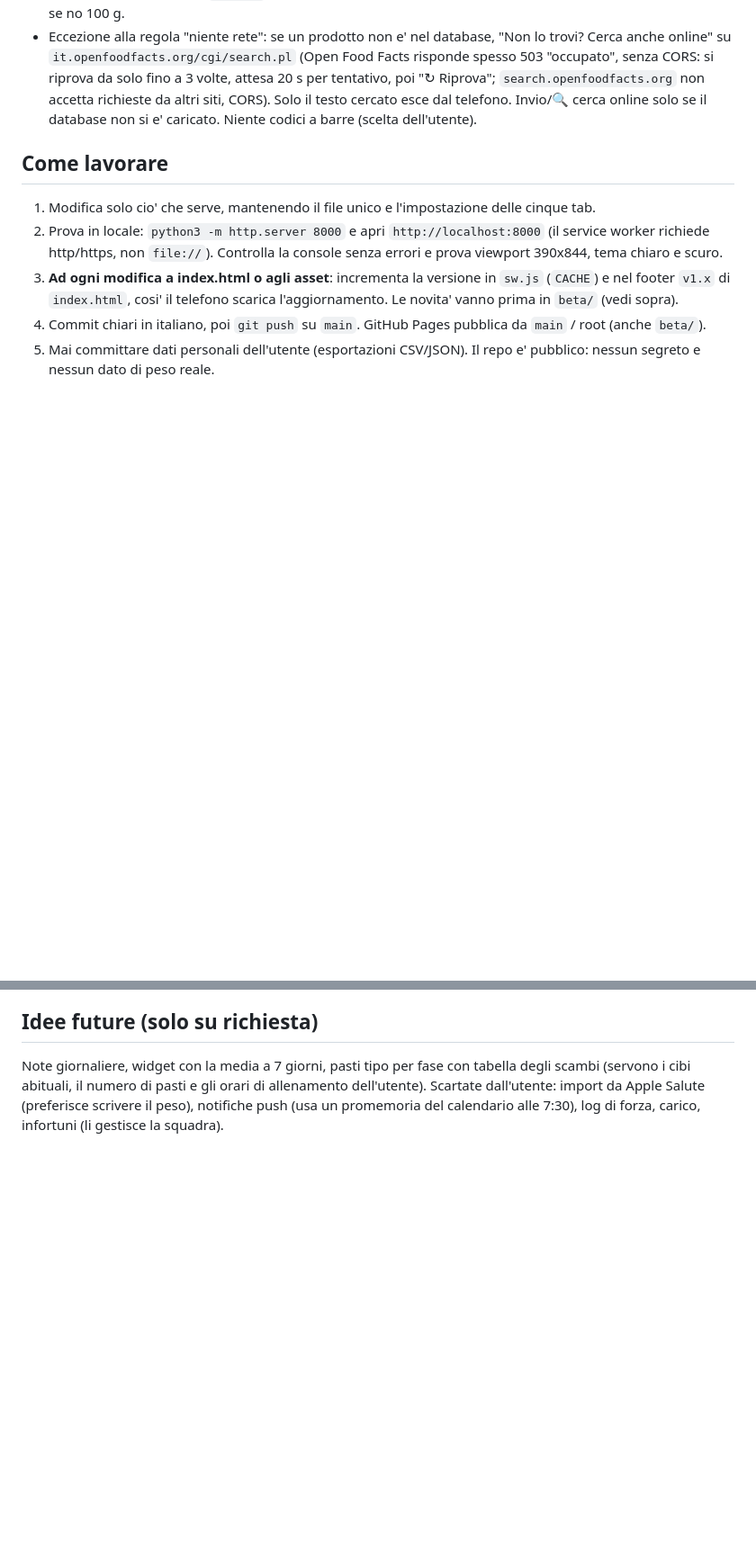
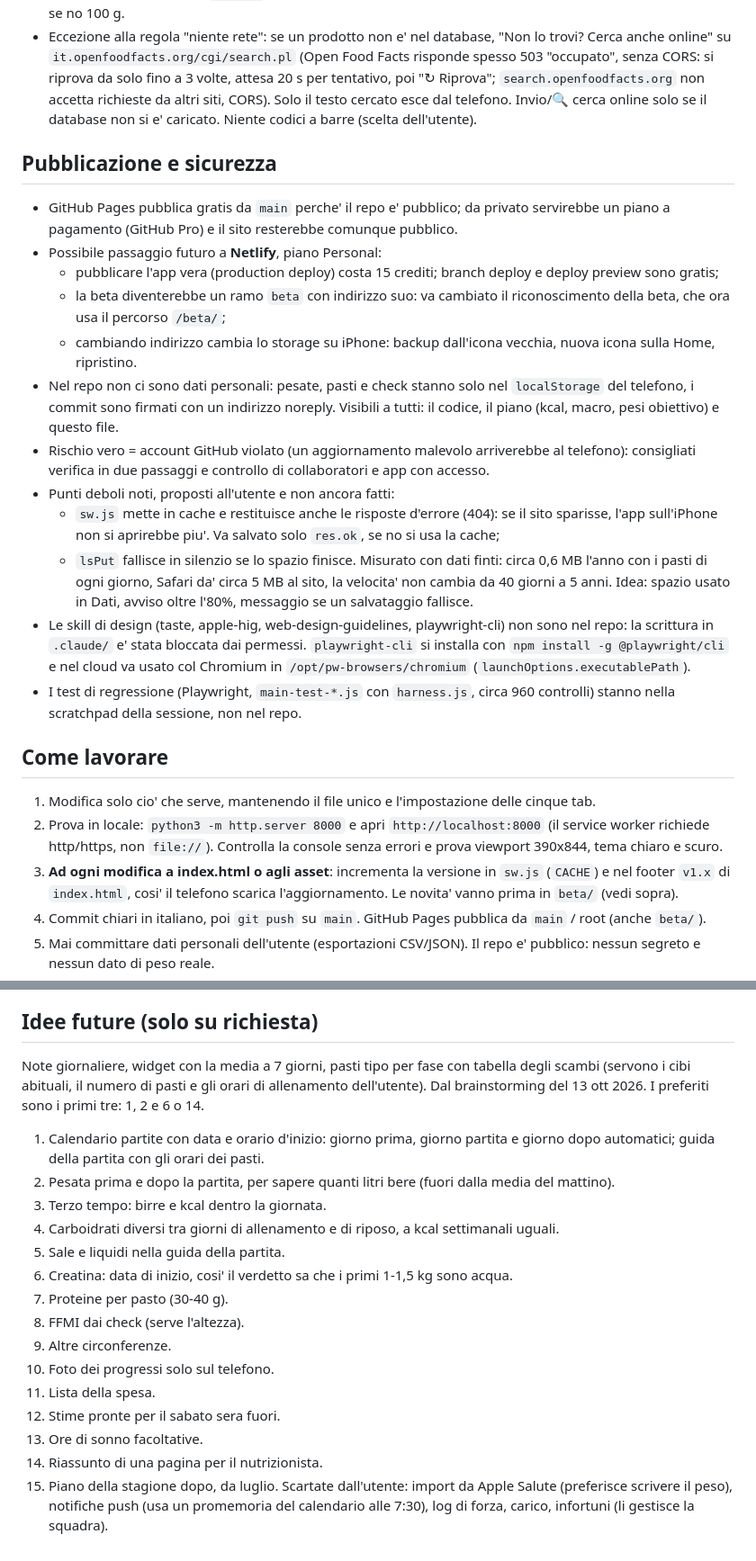
Before and after one commit to danielebenyacar/DASHBOARD-PESO-DIETA, a Markdown page: CLAUDE.md, 2 parts joined by grey strips. Shown at 90% size. Rendered like a GitHub page; blank space fills up the shorter version.

Commit message:
CLAUDE.md: pubblicazione, sicurezza, punti deboli noti e idee dal brainstorming
Co-Authored-By: Claude Opus 5.5 <noreply@anthropic.com>
Claude-Session: https://claude.ai/code/session_01PPWYu3rX3EtjQ2VZRTnH65

```diff
--- a/CLAUDE.md
+++ b/CLAUDE.md
@@ -121,6 +121,20 @@ Stile Apple Salute (iOS 26), dalla v1.28. Token CSS su `:root` (chiaro) con over
 - Quantita' proposta col + (`defUnit`): porzione/unita' del cibo; la confezione solo se e' fino a 400 g e 600 kcal, se no 100 g.
 - Eccezione alla regola "niente rete": se un prodotto non e' nel database, "Non lo trovi? Cerca anche online" su `it.openfoodfacts.org/cgi/search.pl` (Open Food Facts risponde spesso 503 "occupato", senza CORS: si riprova da solo fino a 3 volte, attesa 20 s per tentativo, poi "↻ Riprova"; `search.openfoodfacts.org` non accetta richieste da altri siti, CORS). Solo il testo cercato esce dal telefono. Invio/🔍 cerca online solo se il database non si e' caricato. Niente codici a barre (scelta dell'utente).
 
+## Pubblicazione e sicurezza
+- GitHub Pages pubblica gratis da `main` perche' il repo e' pubblico; da privato servirebbe un piano a pagamento (GitHub Pro) e il sito resterebbe comunque pubblico.
+- Possibile passaggio futuro a **Netlify**, piano Personal:
+  - pubblicare l'app vera (production deploy) costa 15 crediti; branch deploy e deploy preview sono gratis;
+  - la beta diventerebbe un ramo `beta` con indirizzo suo: va cambiato il riconoscimento della beta, che ora usa il percorso `/beta/`;
+  - cambiando indirizzo cambia lo storage su iPhone: backup dall'icona vecchia, nuova icona sulla Home, ripristino.
+- Nel repo non ci sono dati personali: pesate, pasti e check stanno solo nel `localStorage` del telefono, i commit sono firmati con un indirizzo noreply. Visibili a tutti: il codice, il piano (kcal, macro, pesi obiettivo) e questo file.
+- Rischio vero = account GitHub violato (un aggiornamento malevolo arriverebbe al telefono): consigliati verifica in due passaggi e controllo di collaboratori e app con accesso.
+- Punti deboli noti, proposti all'utente e non ancora fatti:
+  - `sw.js` mette in cache e restituisce anche le risposte d'errore (404): se il sito sparisse, l'app sull'iPhone non si aprirebbe piu'. Va salvato solo `res.ok`, se no si usa la cache;
+  - `lsPut` fallisce in silenzio se lo spazio finisce. Misurato con dati finti: circa 0,6 MB l'anno con i pasti di ogni giorno, Safari da' circa 5 MB al sito, la velocita' non cambia da 40 giorni a 5 anni. Idea: spazio usato in Dati, avviso oltre l'80%, messaggio se un salvataggio fallisce.
+- Le skill di design (taste, apple-hig, web-design-guidelines, playwright-cli) non sono nel repo: la scrittura in `.claude/` e' stata bloccata dai permessi. `playwright-cli` si installa con `npm install -g @playwright/cli` e nel cloud va usato col Chromium in `/opt/pw-browsers/chromium` (`launchOptions.executablePath`).
+- I test di regressione (Playwright, `main-test-*.js` con `harness.js`, circa 960 controlli) stanno nella scratchpad della sessione, non nel repo.
+
 ## Come lavorare
 1. Modifica solo cio' che serve, mantenendo il file unico e l'impostazione delle cinque tab.
 2. Prova in locale: `python3 -m http.server 8000` e apri `http://localhost:8000` (il service worker richiede http/https, non `file://`). Controlla la console senza errori e prova viewport 390x844, tema chiaro e scuro.
@@ -130,4 +144,20 @@ Stile Apple Salute (iOS 26), dalla v1.28. Token CSS su `:root` (chiaro) con over
 
 ## Idee future (solo su richiesta)
 Note giornaliere, widget con la media a 7 giorni, pasti tipo per fase con tabella degli scambi (servono i cibi abituali, il numero di pasti e gli orari di allenamento dell'utente).
+Dal brainstorming del 13 ott 2026. I preferiti sono i primi tre: 1, 2 e 6 o 14.
+1. Calendario partite con data e orario d'inizio: giorno prima, giorno partita e giorno dopo automatici; guida della partita con gli orari dei pasti.
+2. Pesata prima e dopo la partita, per sapere quanti litri bere (fuori dalla media del mattino).
+3. Terzo tempo: birre e kcal dentro la giornata.
+4. Carboidrati diversi tra giorni di allenamento e di riposo, a kcal settimanali uguali.
+5. Sale e liquidi nella guida della partita.
+6. Creatina: data di inizio, cosi' il verdetto sa che i primi 1-1,5 kg sono acqua.
+7. Proteine per pasto (30-40 g).
+8. FFMI dai check (serve l'altezza).
+9. Altre circonferenze.
+10. Foto dei progressi solo sul telefono.
+11. Lista della spesa.
+12. Stime pronte per il sabato sera fuori.
+13. Ore di sonno facoltative.
+14. Riassunto di una pagina per il nutrizionista.
+15. Piano della stagione dopo, da luglio.
 Scartate dall'utente: import da Apple Salute (preferisce scrivere il peso), notifiche push (usa un promemoria del calendario alle 7:30), log di forza, carico, infortuni (li gestisce la squadra).
```
Also changed, not shown: other parts of CLAUDE.md (+1 -1 lines).
